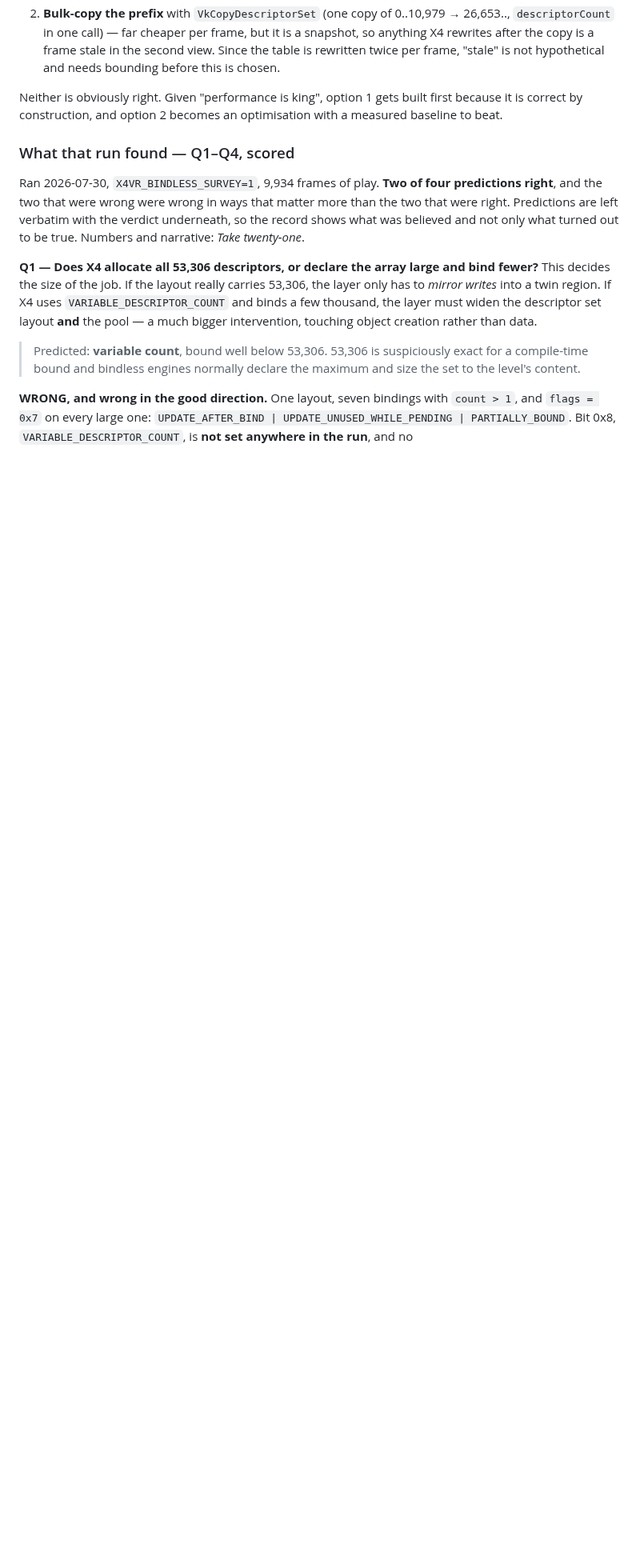
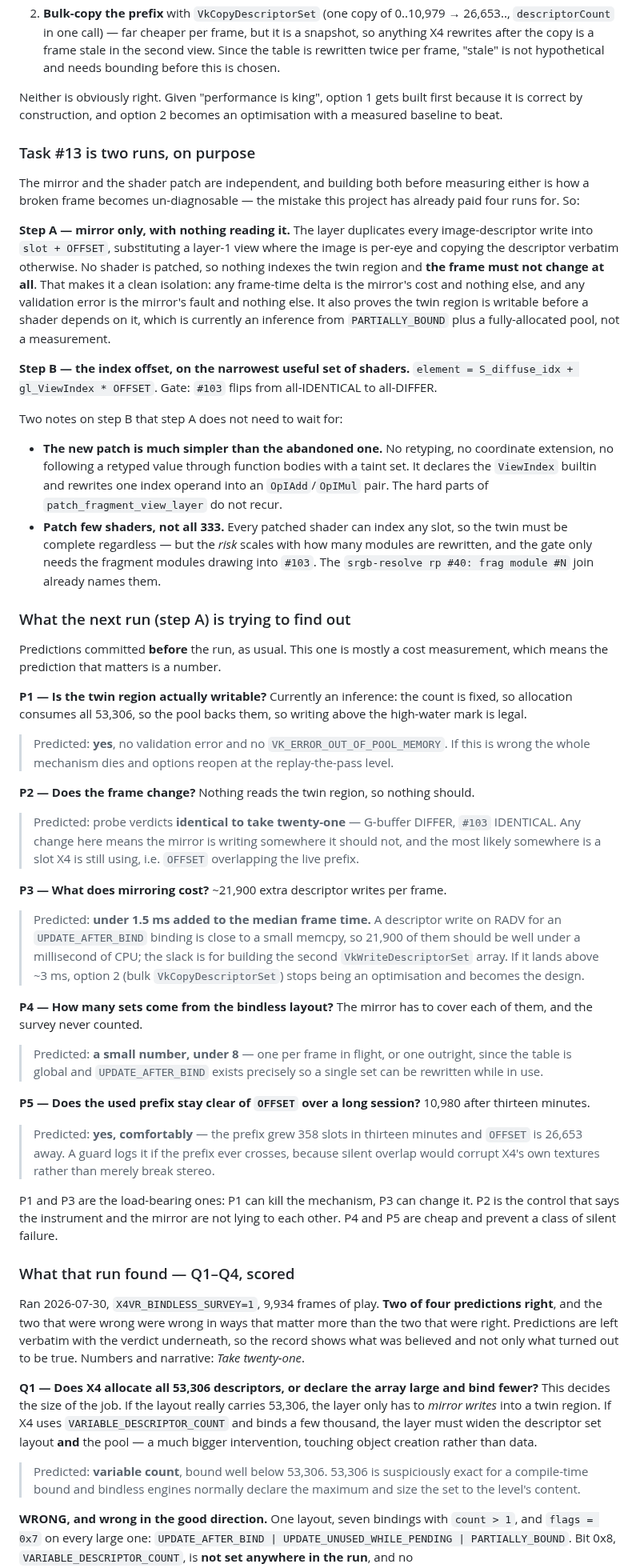
Before and after one commit to Patola/X4VRMOD, a Markdown page: docs/frame-analysis.md, the part around the change. Shown at 80% size. Drawn GitHub-style; blank space fills up the shorter version.

Commit message:
docs: split task #13 into a mirror run and a patch run, with predictions
The mirror and the shader patch are independent, and building both before
measuring either is how a broken frame becomes un-diagnosable. Step A mirrors
every image-descriptor write into slot + OFFSET with no shader patched, so
nothing indexes the twin region and the frame must not change at all — which
makes any frame-time delta the mirror's cost and nothing else, and any
validation error the mirror's fault and nothing else. It also turns "the twin
region is writable" from an inference into a measurement.

Five predictions committed for step A. P1 (is it writable) can kill the
mechanism; P3 (cost, predicted under 1.5 ms added to the median) can change it
from per-write mirroring to a bulk VkCopyDescriptorSet. P2 is the control:
probe verdicts must come back identical to take twenty-one.

Also recorded, so step B is not re-derived later: the index-offset patch is
much simpler than the abandoned type-promotion one — no retyping, no
coordinate extension, no taint set — and it should be applied to the narrowest
useful set of modules rather than all 333, since risk scales with modules
rewritten while the twin has to be complete either way.

```diff
--- a/docs/frame-analysis.md
+++ b/docs/frame-analysis.md
@@ -121,6 +121,86 @@ to weigh before writing code, and this should be decided by measurement:
 Neither is obviously right. Given "performance is king", option 1 gets built
 first because it is correct by construction, and option 2 becomes an
 optimisation with a measured baseline to beat.
+
+### Task #13 is two runs, on purpose
+
+The mirror and the shader patch are independent, and building both before
+measuring either is how a broken frame becomes un-diagnosable — the mistake this
+project has already paid four runs for. So:
+
+**Step A — mirror only, with nothing reading it.** The layer duplicates every
+image-descriptor write into `slot + OFFSET`, substituting a layer-1 view where
+the image is per-eye and copying the descriptor verbatim otherwise. No shader is
+patched, so nothing indexes the twin region and **the frame must not change at
+all**. That makes it a clean isolation: any frame-time delta is the mirror's
+cost and nothing else, and any validation error is the mirror's fault and
+nothing else. It also proves the twin region is writable before a shader depends
+on it, which is currently an inference from `PARTIALLY_BOUND` plus a
+fully-allocated pool, not a measurement.
+
+**Step B — the index offset, on the narrowest useful set of shaders.**
+`element = S_diffuse_idx + gl_ViewIndex * OFFSET`. Gate: `#103` flips from
+all-IDENTICAL to all-DIFFER.
+
+Two notes on step B that step A does not need to wait for:
+
+* **The new patch is much simpler than the abandoned one.** No retyping, no
+  coordinate extension, no following a retyped value through function bodies
+  with a taint set. It declares the `ViewIndex` builtin and rewrites one index
+  operand into an `OpIAdd`/`OpIMul` pair. The hard parts of
+  `patch_fragment_view_layer` do not recur.
+* **Patch few shaders, not all 333.** Every patched shader can index any slot, so
+  the twin must be complete regardless — but the *risk* scales with how many
+  modules are rewritten, and the gate only needs the fragment modules drawing
+  into `#103`. The `srgb-resolve rp #40: frag module #N` join already names them.
+
+### What the next run (step A) is trying to find out
+
+Predictions committed **before** the run, as usual. This one is mostly a cost
+measurement, which means the prediction that matters is a number.
+
+**P1 — Is the twin region actually writable?** Currently an inference: the count
+is fixed, so allocation consumes all 53,306, so the pool backs them, so writing
+above the high-water mark is legal.
+
+> Predicted: **yes**, no validation error and no `VK_ERROR_OUT_OF_POOL_MEMORY`.
+> If this is wrong the whole mechanism dies and options reopen at the
+> replay-the-pass level.
+
+**P2 — Does the frame change?** Nothing reads the twin region, so nothing should.
+
+> Predicted: probe verdicts **identical to take twenty-one** — G-buffer DIFFER,
+> `#103` IDENTICAL. Any change here means the mirror is writing somewhere it
+> should not, and the most likely somewhere is a slot X4 is still using, i.e.
+> `OFFSET` overlapping the live prefix.
+
+**P3 — What does mirroring cost?** ~21,900 extra descriptor writes per frame.
+
+> Predicted: **under 1.5 ms added to the median frame time.** A descriptor write
+> on RADV for an `UPDATE_AFTER_BIND` binding is close to a small memcpy, so
+> 21,900 of them should be well under a millisecond of CPU; the slack is for
+> building the second `VkWriteDescriptorSet` array. If it lands above ~3 ms,
+> option 2 (bulk `VkCopyDescriptorSet`) stops being an optimisation and becomes
+> the design.
+
+**P4 — How many sets come from the bindless layout?** The mirror has to cover
+each of them, and the survey never counted.
+
+> Predicted: **a small number, under 8** — one per frame in flight, or one
+> outright, since the table is global and `UPDATE_AFTER_BIND` exists precisely so
+> a single set can be rewritten while in use.
+
+**P5 — Does the used prefix stay clear of `OFFSET` over a long session?** 10,980
+after thirteen minutes.
+
+> Predicted: **yes, comfortably** — the prefix grew 358 slots in thirteen
+> minutes and `OFFSET` is 26,653 away. A guard logs it if the prefix ever
+> crosses, because silent overlap would corrupt X4's own textures rather than
+> merely break stereo.
+
+P1 and P3 are the load-bearing ones: P1 can kill the mechanism, P3 can change
+it. P2 is the control that says the instrument and the mirror are not lying to
+each other. P4 and P5 are cheap and prevent a class of silent failure.
 
 ### What that run found — Q1–Q4, scored
 
```
